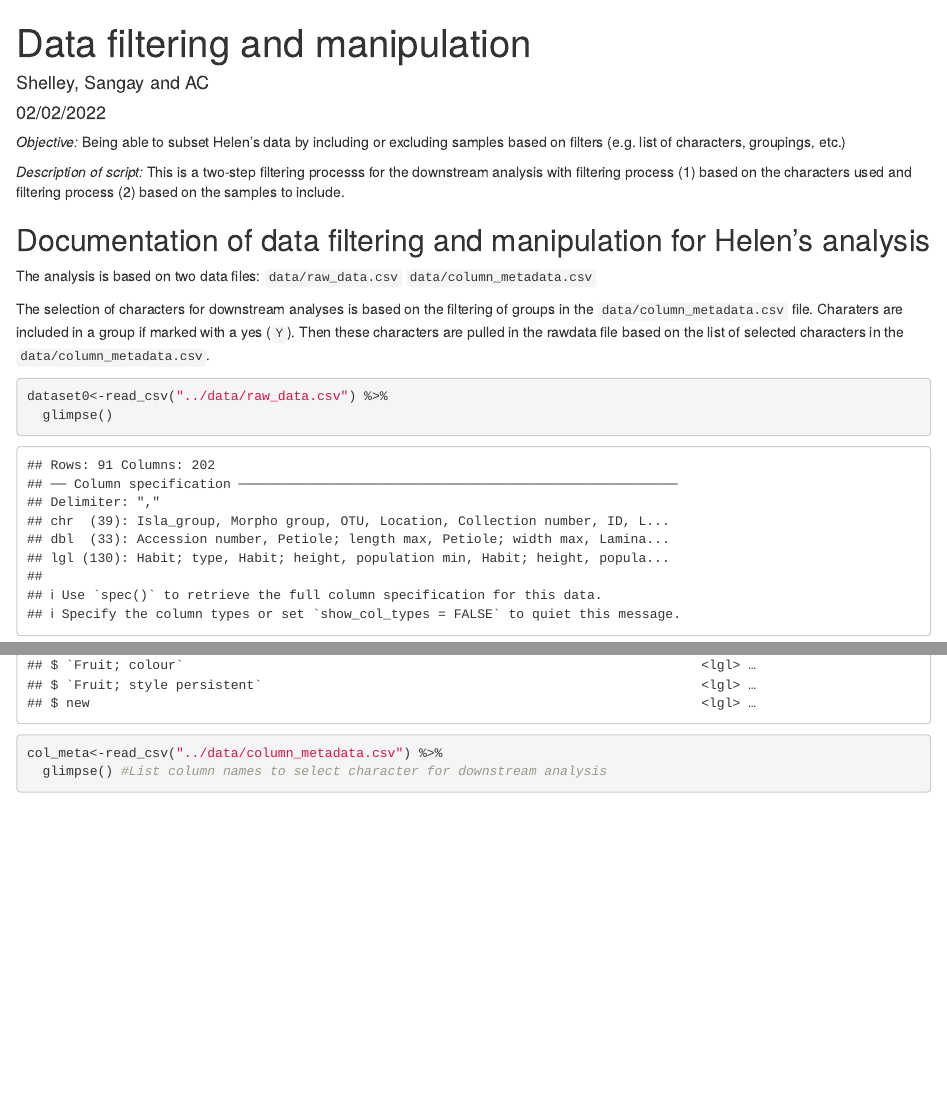
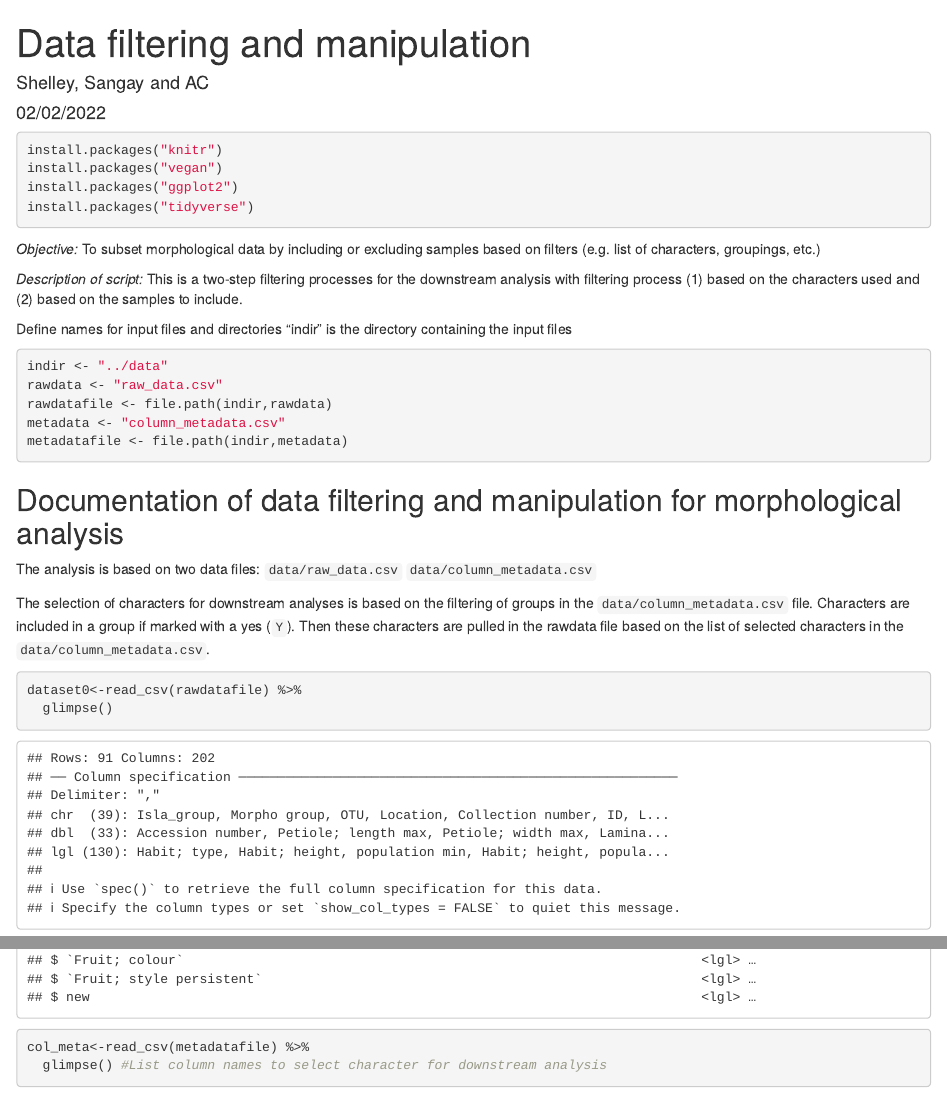
Before and after one commit to randrewlab/Helen, an R Markdown document (Morph2022/Rmd/1_data_filtering_and_manipulation.Rmd): the page in a window 1100 px wide, from its top, and a second part further down, joined at a grey line. Rendered offline with R 4.5, knitr and Pandoc, with nearby package versions; some code elsewhere in the file could not run offline.

Commit message:
updated to make environment more customisable

````diff
--- a/Morph2022/Rmd/1_data_filtering_and_manipulation.Rmd
+++ b/Morph2022/Rmd/1_data_filtering_and_manipulation.Rmd
@@ -4,33 +4,50 @@ author: "Shelley, Sangay and AC"
 date: "02/02/2022"
 output: html_document
 ---
+```{r}
+install.packages("knitr")
+install.packages("vegan")
+install.packages("ggplot2")
+install.packages("tidyverse")
+```
 
-*Objective:* Being able to subset Helen's data by including or excluding samples based on filters (e.g. list of characters, groupings, etc.)
 
-*Description of script:* This is a two-step filtering processs for the downstream analysis with filtering process (1) based on the characters used and filtering process (2) based on the samples to include.
+*Objective:* To subset morphological data by including or excluding samples based on filters (e.g. list of characters, groupings, etc.)
+
+*Description of script:* This is a two-step filtering processes for the downstream analysis with filtering process (1) based on the characters used and (2) based on the samples to include.
 
 ```{r setup, include=FALSE, echo=FALSE}
 knitr::opts_chunk$set(echo = TRUE)
-library(xlsx) #gives you access to the package contents
 library(cluster) #for hierarchical clustering
 library(vegan) # NMDS and other statistics
 library(ggplot2)
 library(tidyverse)
 ```
+Define names for input files and directories
+"indir" is the directory containing the input files
+```{r filenames and directories}
 
-## Documentation of data filtering and manipulation for Helen's analysis
+indir <- "../data"
+rawdata <- "raw_data.csv"
+rawdatafile <- file.path(indir,rawdata)
+metadata <- "column_metadata.csv"
+metadatafile <- file.path(indir,metadata)
+```
+
+
+## Documentation of data filtering and manipulation for morphological analysis
 
 The analysis is based on two data files:
   `data/raw_data.csv`
   `data/column_metadata.csv`
 
 The selection of characters for downstream analyses is based on the filtering of groups in the `data/column_metadata.csv` file.
-Charaters are included in a group if marked with a yes (`Y`). Then these characters are pulled in the rawdata file based on the list of selected characters in the `data/column_metadata.csv`.
+Characters are included in a group if marked with a yes (`Y`). Then these characters are pulled in the rawdata file based on the list of selected characters in the `data/column_metadata.csv`.
 
-```{r rawdata}
-dataset0<-read_csv("../data/raw_data.csv") %>%
+```{r read rawdata}
+dataset0<-read_csv(rawdatafile) %>%
   glimpse()
-col_meta<-read_csv("../data/column_metadata.csv") %>%
+col_meta<-read_csv(metadatafile) %>%
   glimpse() #List column names to select character for downstream analysis
             #"group" names correspond to the set of characters selected for a specific analysis
             #(e.g. "group1" can correspond to NMDS analysis)
````
Also changed, not shown: Morph2022/Rmd/1_data_filtering_and_manipulation.Rmd (2 more changed lines).
